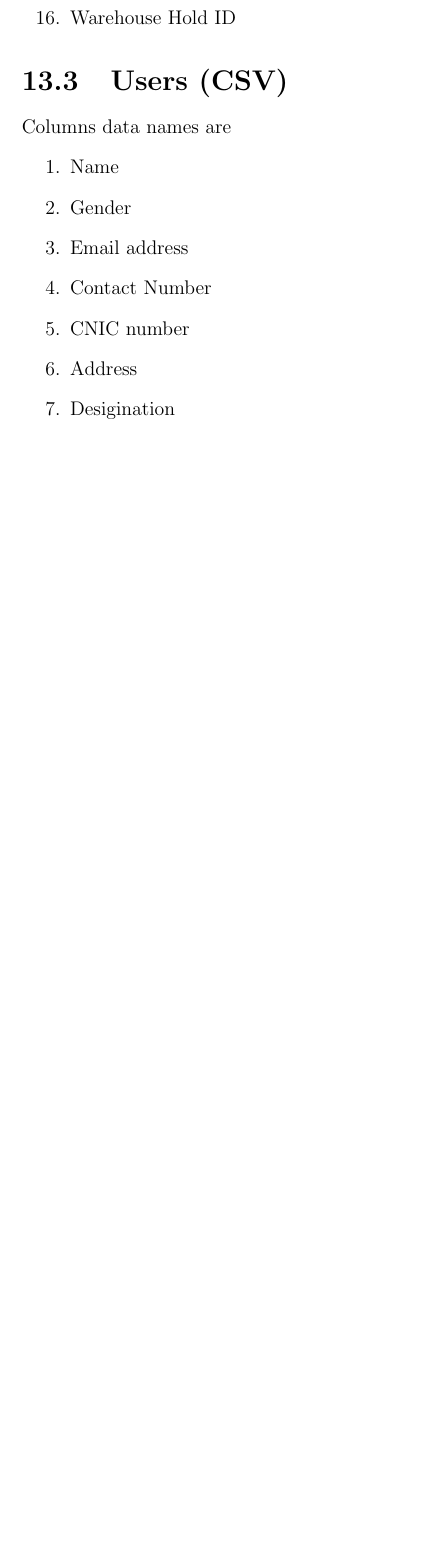
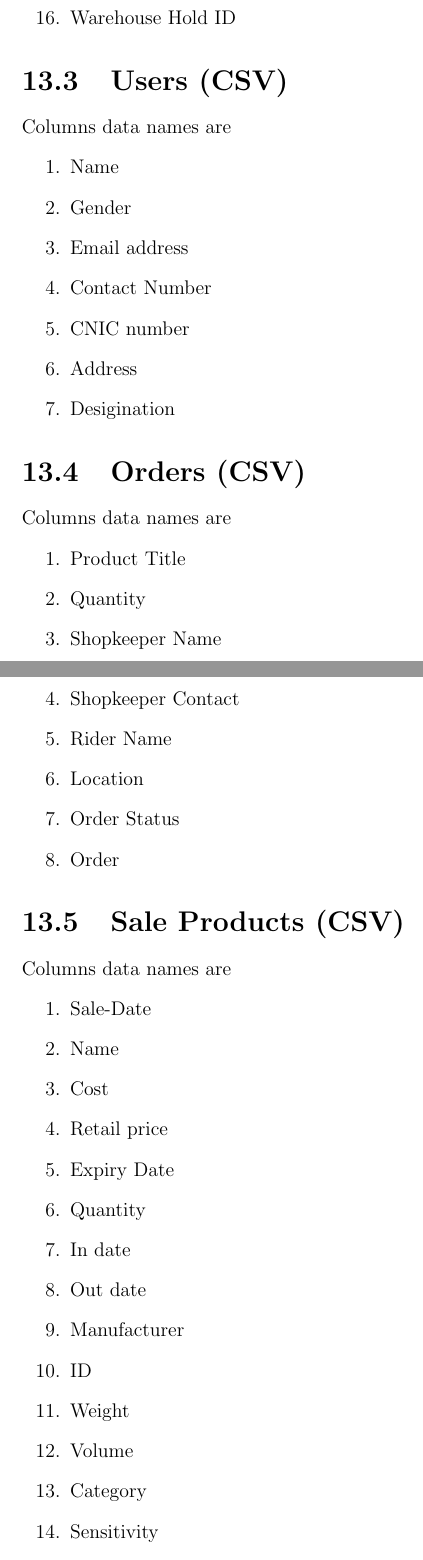
Before and after one commit to hamadhassan/Merchant-Monetary-System, a LaTeX thesis (Latex Document/MMS-Latex.tex): part of page 101 of 104 before the commit and two parts of pages 101 and 102 of 106 after it, the two joined at a grey line, cut so that both start at the same text, the shorter picture padded with empty space. Compiled offline with pdfLaTeX.

Commit message:
LatexDocumentation-Classes-CH-13-Classes

```diff
--- a/Latex Document/MMS-Latex.tex
+++ b/Latex Document/MMS-Latex.tex
@@ -3309,3 +3309,34 @@ Columns data names are
 \item Desigination
 \end{enumerate}
 
+\section{Orders (CSV)}
+Columns data names are
+\begin{enumerate}
+\item Product Title
+\item Quantity
+\item Shopkeeper Name
+\item Shopkeeper Contact
+\item Rider Name
+\item Location
+\item Order Status
+\item Order
+\end{enumerate}
+
+\section{Sale Products (CSV)}
+Columns data names are
+\begin{enumerate}
+\item Sale-Date
+\item Name
+\item Cost
+\item Retail price
+\item Expiry Date
+\item Quantity
+\item In date
+\item Out date
+\item Manufacturer
+\item ID
+\item Weight
+\item Volume
+\item Category
+\item Sensitivity
+\item In stock
```
Also changed, not shown: Latex Document/MMS-Latex.pdf, Latex Document/MMS-Latex.tex (47 more changed lines), 4 other files.
